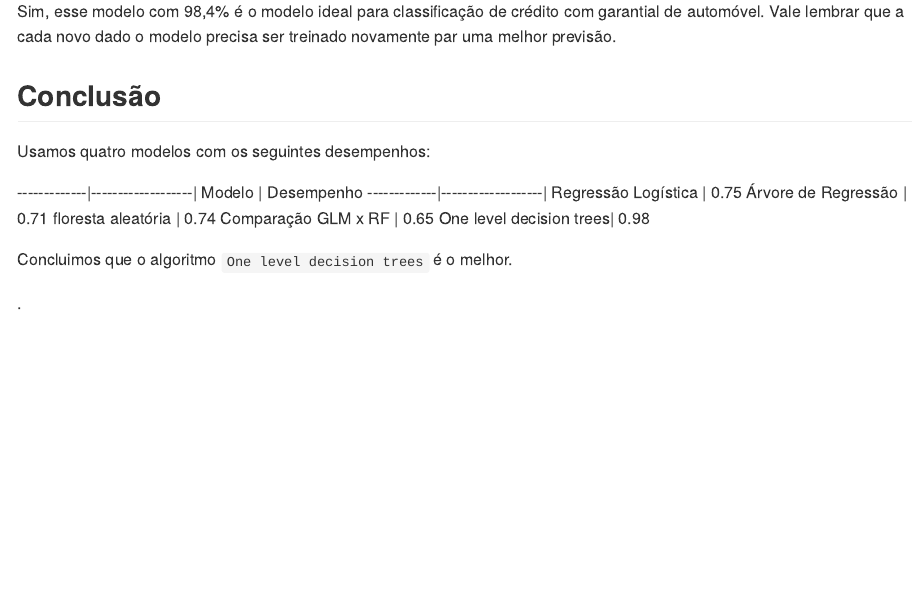
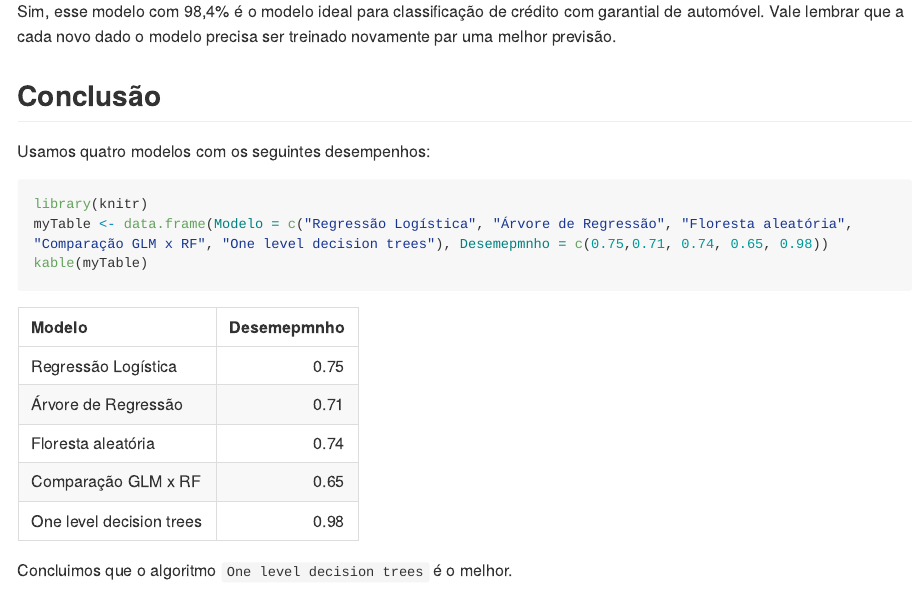
Before and after one commit to TheScientistBr/investimentos, an R Markdown document (README.Rmd): the page in a window 1100 px wide, from 9710 px down. The pictures show the output file README.md that the author committed with the source, drawn offline in the style of GitHub; long lines of code are wrapped.

Commit message:
Insert conclusion

````diff
--- a/README.Rmd
+++ b/README.Rmd
@@ -656,14 +656,11 @@ Sim, esse modelo com 98,4% é o modelo ideal para classificação de crédito co
 
 Usamos quatro modelos com os seguintes desempenhos:
 
--------------|-------------------|
-Modelo       | Desempenho
--------------|-------------------|
-Regressão Logística | 0.75
-Árvore de Regressão | 0.71
-floresta aleatória | 0.74
-Comparação GLM x RF | 0.65
-One level decision trees| 0.98
+```{r echo=FALSE}
+library(knitr)
+myTable <- data.frame(Modelo = c("Regressão Logística", "Árvore de Regressão", "Floresta aleatória", "Comparação GLM x RF", "One level decision trees"), Desemepmnho = c(0.75,0.71, 0.74, 0.65, 0.98))
+kable(myTable)
+```
 
 Concluimos que o algoritmo `One level decision trees` é o melhor.
 
````
Also changed, not shown: README.md, 4 other files.
